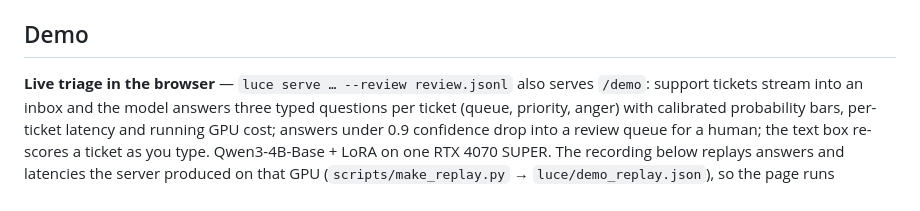
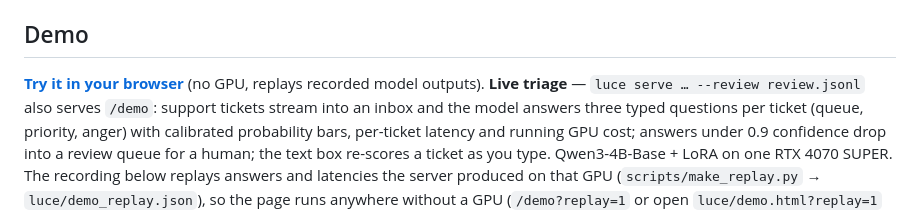
Before and after one commit to scienthoon/luce, a Markdown page: README.md, the part around the change. Drawn GitHub-style.

Commit message:
README: link the browser demo Space

```diff
--- a/README.md
+++ b/README.md
@@ -15,7 +15,7 @@ same task: 75.1. Details in E17 below and in `EXPERIMENTS.md`.
 
 ## Demo
 
-**Live triage in the browser** — `luce serve … --review review.jsonl` also serves `/demo`: support tickets stream into an
+**[Try it in your browser](https://huggingface.co/spaces/noscienthoon/luce-live-triage)** (no GPU, replays recorded model outputs). **Live triage** — `luce serve … --review review.jsonl` also serves `/demo`: support tickets stream into an
 inbox and the model answers three typed questions per ticket (queue, priority, anger) with calibrated probability bars,
 per-ticket latency and running GPU cost; answers under 0.9 confidence drop into a review queue for a human; the text
 box re-scores a ticket as you type. Qwen3-4B-Base + LoRA on one RTX 4070 SUPER. The recording below replays answers
```
